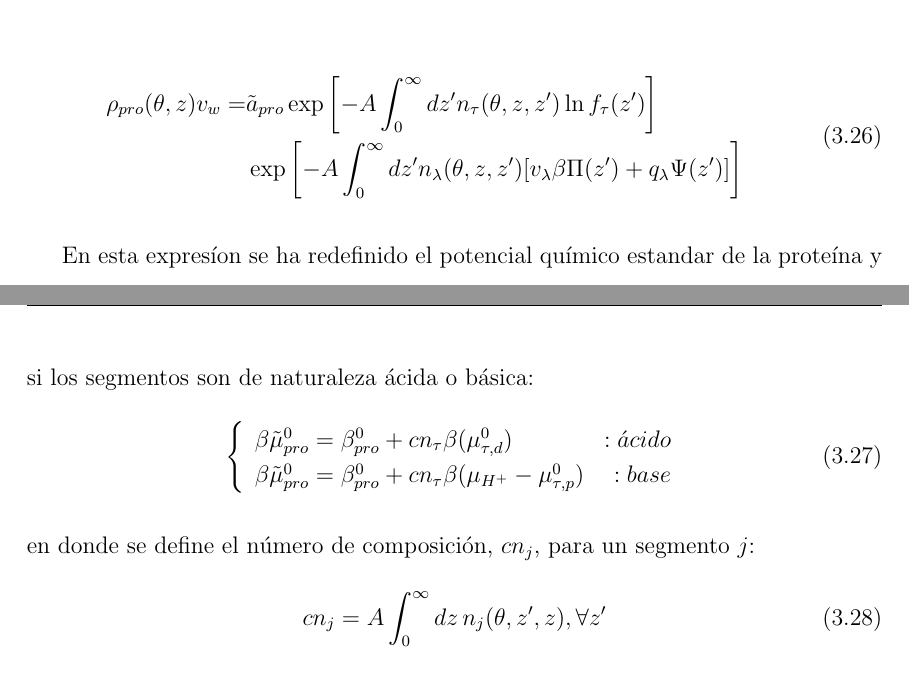
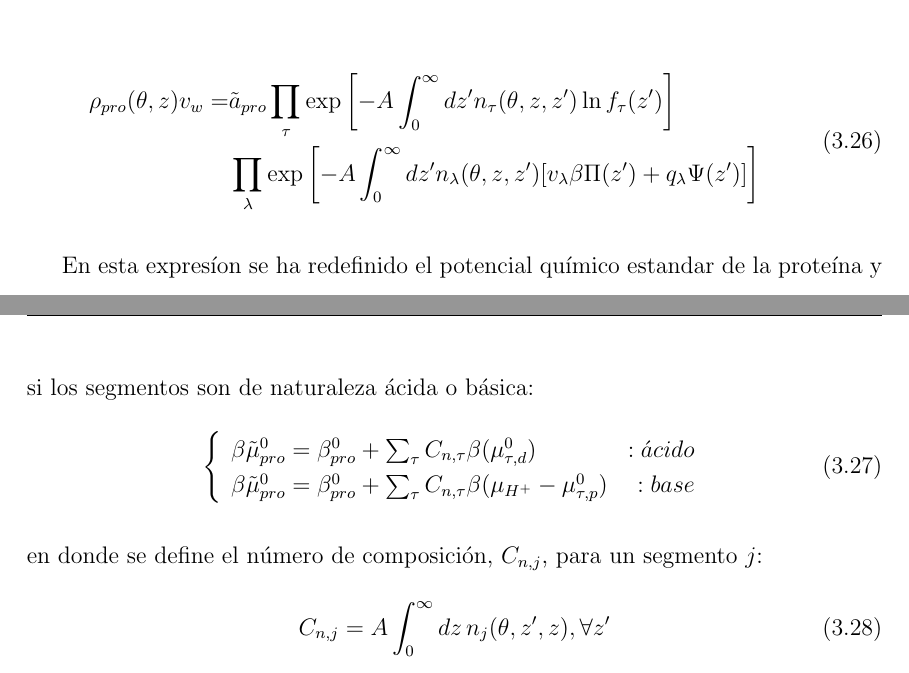
Before and after one commit to nariel-perez/texts, a LaTeX thesis (tesis.tex, which reads Chapters/films.tex): two parts of pages 26 and 27 of 101, joined at a grey line, cut so that both start at the same text. Compiled offline with pdfLaTeX.

Commit message:
composition

```diff
--- a/Chapters/films.tex
+++ b/Chapters/films.tex
@@ -320,21 +320,21 @@ La densidad local de nuestra prote\'ina en una conformaci\'on $\theta$ se deriva
 
 \begin{align}
 	\begin{aligned}
-	\rho_{pro}(\theta, z)v_w = &\tilde{a}_{pro} \exp\left[-A\int_0^\infty dz^\prime n_\tau(\theta,z,z^\prime) \ln f_\tau(z^\prime)\right] \\
-	& \exp \left[-A\int^\infty_0 dz^\prime n_\lambda(\theta,z, z^\prime)[v_\lambda\beta\Pi(z^\prime) + q_\lambda \Psi(z^\prime)] \right]
+	\rho_{pro}(\theta, z)v_w = &\tilde{a}_{pro} \prod_\tau\exp\left[-A\int_0^\infty dz^\prime n_\tau(\theta,z,z^\prime) \ln f_\tau(z^\prime)\right] \\
+	& \prod_\lambda \exp \left[-A\int^\infty_0 dz^\prime n_\lambda(\theta,z, z^\prime)[v_\lambda\beta\Pi(z^\prime) + q_\lambda \Psi(z^\prime)] \right]
 	\end{aligned}
 \label{eq:film:proteina}
 \end{align}
 
 En esta expres\'ion se ha redefinido el potencial qu\'imico estandar de la prote\'ina y si los segmentos son de naturaleza \'acida o b\'asica:
 \begin{align}
-	 \left\{ \begin{array}{lr} \beta\tilde{\mu}^0_{pro} = \beta ^0_{pro}  + cn_\tau\beta( \mu^0_{\tau,d})& : \acute{a}cido \\
-	 	 \beta\tilde{\mu}^0_{pro} = \beta ^0_{pro}  + cn_\tau\beta(\mu_{H^+} - \mu^0_{\tau,p}) & : base \end{array} \right.
+	 \left\{ \begin{array}{lr} \beta\tilde{\mu}^0_{pro} = \beta ^0_{pro}  +\sum_\tau C_{n,\tau}\beta( \mu^0_{\tau,d})& : \acute{a}cido \\
+	 	 \beta\tilde{\mu}^0_{pro} = \beta ^0_{pro}  + \sum_\tau C_{n,\tau}\beta(\mu_{H^+} - \mu^0_{\tau,p}) & : base \end{array} \right.
 \end{align}
 
-\noindent en donde se define el n\'umero de composici\'on, $cn_j$, para un segmento $j$:
+\noindent en donde se define el n\'umero de composici\'on, $C_{n,j}$, para un segmento $j$:
 \begin{align}
-	cn_j = A\int_0^\infty dz \, n_j(\theta, z^\prime, z), \forall z^\prime
+	C_{n,j} = A\int_0^\infty dz \, n_j(\theta, z^\prime, z), \forall z^\prime
 	\label{eq:film:n-coord}
 \end{align}
 
```
Also changed, not shown: tesis.pdf.
